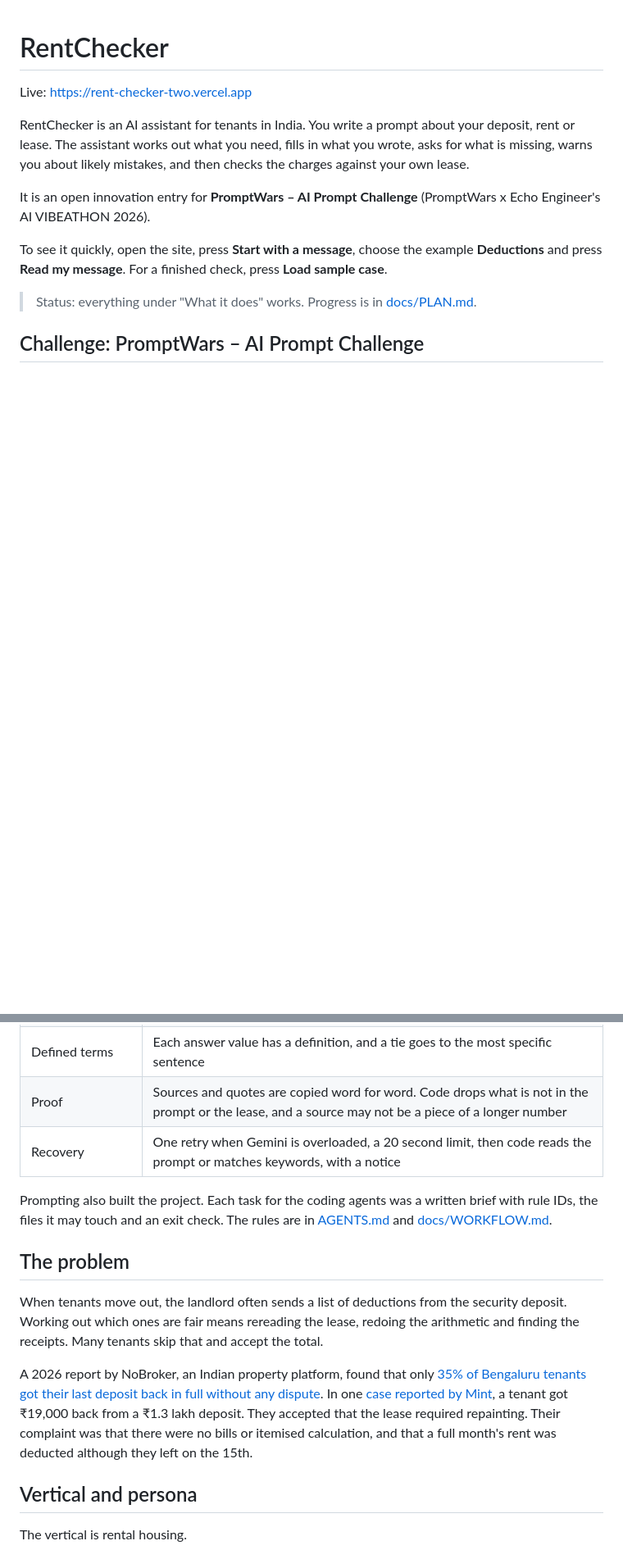
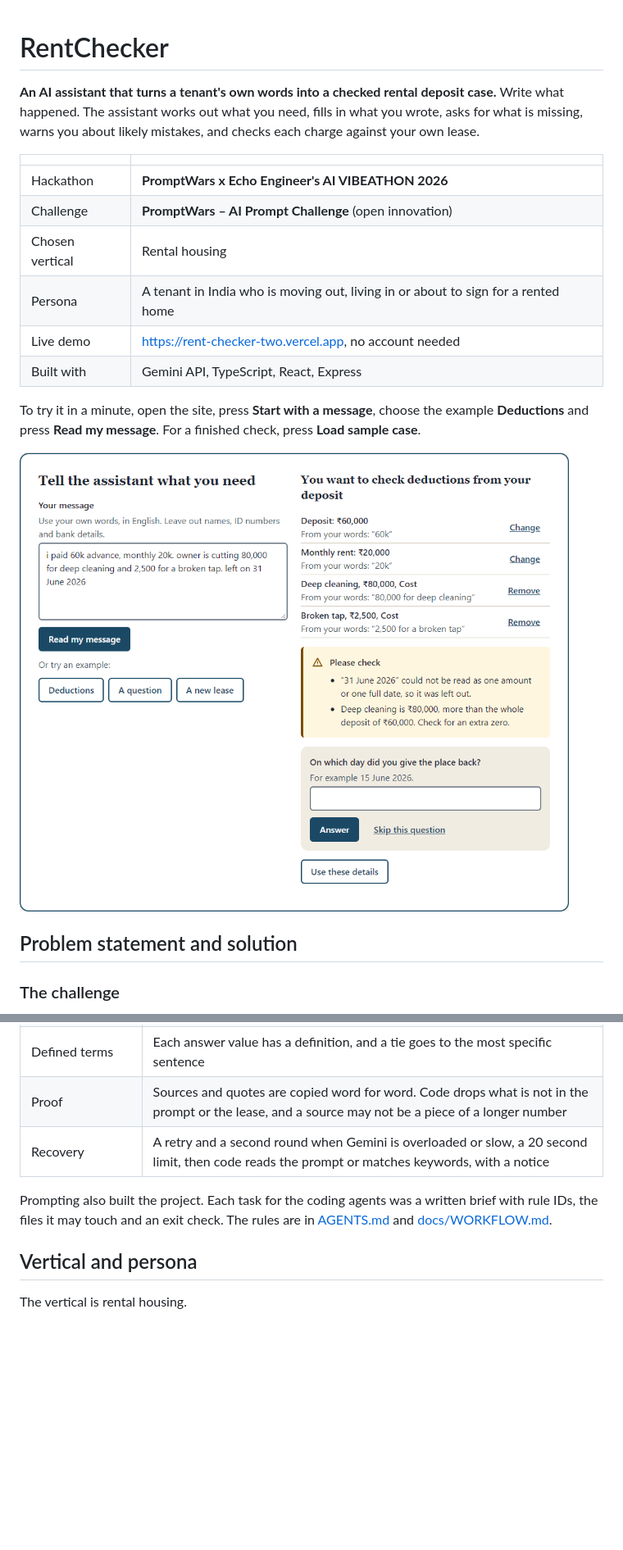
Before and after one commit to gloryh241106/RentChecker, a Markdown page: README.md, 2 parts joined by grey strips. Shown at 82% size. Rendered like a GitHub page; pictures changed too: docs/images/assistant.png (added); blank space fills up the shorter version.

Commit message:
docs: tie the README to the challenge and the evaluation criteria

```diff
--- a/README.md
+++ b/README.md
@@ -1,14 +1,21 @@
 # RentChecker
 
-Live: <https://rent-checker-two.vercel.app>
+**An AI assistant that turns a tenant's own words into a checked rental deposit case.** Write what happened. The assistant works out what you need, fills in what you wrote, asks for what is missing, warns you about likely mistakes, and checks each charge against your own lease.
 
-RentChecker is an AI assistant for tenants in India. You write a prompt about your deposit, rent or lease. The assistant works out what you need, fills in what you wrote, asks for what is missing, warns you about likely mistakes, and then checks the charges against your own lease.
+| | |
+|---|---|
+| Hackathon | **PromptWars x Echo Engineer's AI VIBEATHON 2026** |
+| Challenge | **PromptWars – AI Prompt Challenge** (open innovation) |
+| Chosen vertical | Rental housing |
+| Persona | A tenant in India who is moving out, living in or about to sign for a rented home |
+| Live demo | <https://rent-checker-two.vercel.app>, no account needed |
+| Built with | Gemini API, TypeScript, React, Express |
 
-It is an open innovation entry for **PromptWars – AI Prompt Challenge** (PromptWars x Echo Engineer's AI VIBEATHON 2026).
+To try it in a minute, open the site, press **Start with a message**, choose the example **Deductions** and press **Read my message**. For a finished check, press **Load sample case**.
 
-To see it quickly, open the site, press **Start with a message**, choose the example **Deductions** and press **Read my message**. For a finished check, press **Load sample case**.
+![The assistant read "i paid 60k advance, monthly 20k" as a deposit of ₹60,000 and a rent of ₹20,000, warns that 80,000 for cleaning is more than the deposit and that 31 June could not be read, and asks for the handover day](docs/images/assistant.png)
 
-> Status: everything under "What it does" works. Progress is in [docs/PLAN.md](docs/PLAN.md).
+## Problem statement and solution
 
-## Challenge: PromptWars – AI Prompt Challenge
+### The challenge
 
@@ -45,15 +93,9 @@ The system instructions are in [assistant-prompt.ts](server/src/ai/assistant-pro
 | Closed answers | Six tasks, seven kinds of fact and three reasons for a doubt. For clauses only `covers`, `excludes` or `none`. Both through a JSON schema, at temperature 0. The schema has no field for an amount or a date |
 | Defined terms | Each answer value has a definition, and a tie goes to the most specific sentence |
 | Proof | Sources and quotes are copied word for word. Code drops what is not in the prompt or the lease, and a source may not be a piece of a longer number |
-| Recovery | One retry when Gemini is overloaded, a 20 second limit, then code reads the prompt or matches keywords, with a notice |
+| Recovery | A retry and a second round when Gemini is overloaded or slow, a 20 second limit, then code reads the prompt or matches keywords, with a notice |
 
 Prompting also built the project. Each task for the coding agents was a written brief with rule IDs, the files it may touch and an exit check. The rules are in [AGENTS.md](AGENTS.md) and [docs/WORKFLOW.md](docs/WORKFLOW.md).
-
-## The problem
-
-When tenants move out, the landlord often sends a list of deductions from the security deposit. Working out which ones are fair means rereading the lease, redoing the arithmetic and finding the receipts. Many tenants skip that and accept the total.
-
-A 2026 report by NoBroker, an Indian property platform, found that only [35% of Bengaluru tenants got their last deposit back in full without any dispute](https://www.hindustantimes.com/real-estate/bengaluru-tenants-have-31-628-crore-locked-in-security-deposits-only-35-get-full-refund-without-disputes-report-101784354346796.html). In one [case reported by Mint](https://www.livemint.com/money/personal-finance/bengaluru-tenant-gets-only-rs-19-000-of-1-3-lakh-security-deposit-what-does-the-law-say-on-arbitrary-deductions-11789204342327.html), a tenant got ₹19,000 back from a ₹1.3 lakh deposit. They accepted that the lease required repainting. Their complaint was that there were no bills or itemised calculation, and that a full month's rent was deducted although they left on the 15th.
 
 ## Vertical and persona
 
```
Also changed, not shown: other parts of README.md (+66 -12 lines), docs/images/results.png (added).
